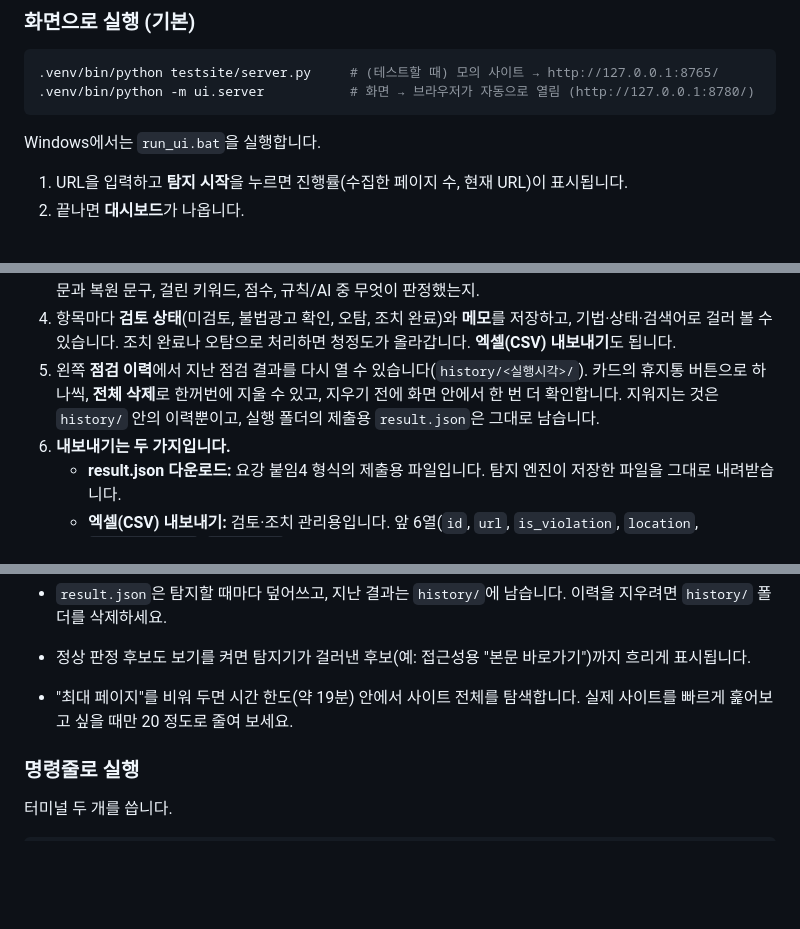
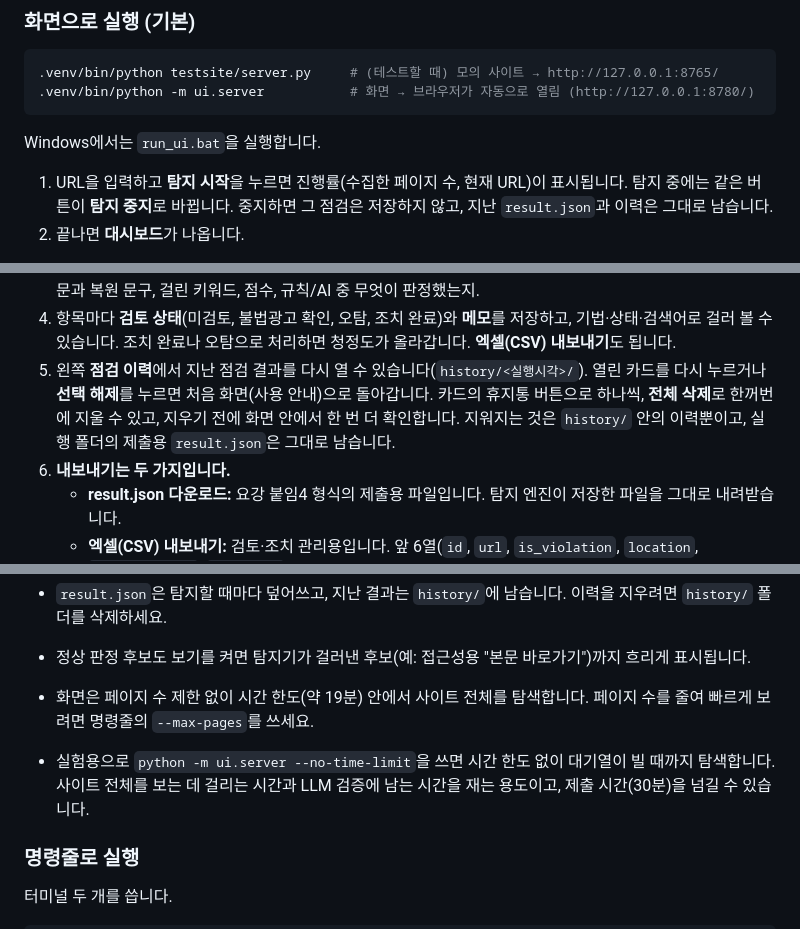
Before and after one commit to qkrgusrl/Ad-Purifier, a Markdown page: README.md, 3 parts joined by grey strips. Rendered like a GitHub page; blank space fills up the shorter version.

````diff
--- a/README.md
+++ b/README.md
@@ -315,7 +335,7 @@ AD_PURIFIER_MODEL=$PWD/models/laya-illegal-ad-v3 .venv/bin/python -m ui.server -
 ```
 Windows에서는 `run_ui.bat`을 실행합니다.
 
-1. URL을 입력하고 **탐지 시작**을 누르면 진행률(수집한 페이지 수, 현재 URL)이 표시됩니다.
+1. URL을 입력하고 **탐지 시작**을 누르면 진행률(수집한 페이지 수, 현재 URL)이 표시됩니다. 탐지 중에는 같은 버튼이 **탐지 중지**로 바뀝니다. 중지하면 그 점검은 저장하지 않고, 지난 `result.json`과 이력은 그대로 남습니다.
 2. 끝나면 **대시보드**가 나옵니다.
    - **광고 청정도 게이지:** 청정도(%) = 100 − 오염 지수이고, 소수 첫째 자리까지 표시합니다. 네 기준을 각각 0\~100 세부 지수(높을수록 나쁨)로 바꾼 뒤 **3제곱 평균** `((a³+b³+c³+d³)/4)^(1/3)`으로 합칩니다. 게이지 아래에 네 기준의 실제 값과 세부 지수 막대가 나오고, 청정도를 가장 많이 깎은 기준이 강조됩니다.
 
@@ -347,7 +367,7 @@ Windows에서는 `run_ui.bat`을 실행합니다.
 3. **탐지 결과**는 기본으로 **페이지별**로 묶여 보입니다. 페이지 머리줄에 그 페이지의 불법광고 건수, 숨김 방식별 건수, 처리 상태(처리 필요, 조치 완료, 오탐)가 나오고, 누르면 그 페이지의 광고 문구가 펼쳐집니다. 처리 필요가 많은 페이지부터 보이고, **문구별**로 바꾸면 전체 목록으로 봅니다. 같은 문구가 사이트의 다른 페이지에도 있으면 "같은 문구 N곳" 배지가 붙습니다.
    행을 누르면 **판정 근거**를 볼 수 있습니다: 위치(CSS 선택자), 은닉 방식, 원문과 복원 문구, 걸린 키워드, 점수, 규칙/AI 중 무엇이 판정했는지.
 4. 항목마다 **검토 상태**(미검토, 불법광고 확인, 오탐, 조치 완료)와 **메모**를 저장하고, 기법·상태·검색어로 걸러 볼 수 있습니다. 조치 완료나 오탐으로 처리하면 청정도가 올라갑니다. **엑셀(CSV) 내보내기**도 됩니다.
-5. 왼쪽 **점검 이력**에서 지난 점검 결과를 다시 열 수 있습니다(`history/<실행시각>/`). 카드의 휴지통 버튼으로 하나씩, **전체 삭제**로 한꺼번에 지울 수 있고, 지우기 전에 화면 안에서 한 번 더 확인합니다. 지워지는 것은 `history/` 안의 이력뿐이고, 실행 폴더의 제출용 `result.json`은 그대로 남습니다.
+5. 왼쪽 **점검 이력**에서 지난 점검 결과를 다시 열 수 있습니다(`history/<실행시각>/`). 열린 카드를 다시 누르거나 **선택 해제**를 누르면 처음 화면(사용 안내)으로 돌아갑니다. 카드의 휴지통 버튼으로 하나씩, **전체 삭제**로 한꺼번에 지울 수 있고, 지우기 전에 화면 안에서 한 번 더 확인합니다. 지워지는 것은 `history/` 안의 이력뿐이고, 실행 폴더의 제출용 `result.json`은 그대로 남습니다.
 6. **내보내기는 두 가지입니다.**
    - **result.json 다운로드:** 요강 붙임4 형식의 제출용 파일입니다. 탐지 엔진이 저장한 파일을 그대로 내려받습니다.
    - **엑셀(CSV) 내보내기:** 검토·조치 관리용입니다. 앞 6열(`id`, `url`, `is_violation`, `location`, `evidence_text`, `technique`)은 result.json findings와 같은 이름·순서·값이고, 그 뒤에 복원 문구, 판정 근거, 검토 상태, 메모를 붙입니다.
@@ -364,7 +384,8 @@ Windows에서는 `run_ui.bat`을 실행합니다.
 - 화면은 내 PC 안에서만 열리는 로컬 서버(`127.0.0.1`)입니다. 외부 서버에 올리지 않습니다.
 - `result.json`은 탐지할 때마다 덮어쓰고, 지난 결과는 `history/`에 남습니다. 이력을 지우려면 `history/` 폴더를 삭제하세요.
 - 정상 판정 후보도 보기를 켜면 탐지기가 걸러낸 후보(예: 접근성용 "본문 바로가기")까지 흐리게 표시됩니다.
-- "최대 페이지"를 비워 두면 시간 한도(약 19분) 안에서 사이트 전체를 탐색합니다. 실제 사이트를 빠르게 훑어보고 싶을 때만 20 정도로 줄여 보세요.
+- 화면은 페이지 수 제한 없이 시간 한도(약 19분) 안에서 사이트 전체를 탐색합니다. 페이지 수를 줄여 빠르게 보려면 명령줄의 `--max-pages`를 쓰세요.
+- 실험용으로 `python -m ui.server --no-time-limit`을 쓰면 시간 한도 없이 대기열이 빌 때까지 탐색합니다. 사이트 전체를 보는 데 걸리는 시간과 LLM 검증에 남는 시간을 재는 용도이고, 제출 시간(30분)을 넘길 수 있습니다.
 
 ### 명령줄로 실행
 
````
Also changed, not shown: other parts of README.md (+23 -3 lines).
